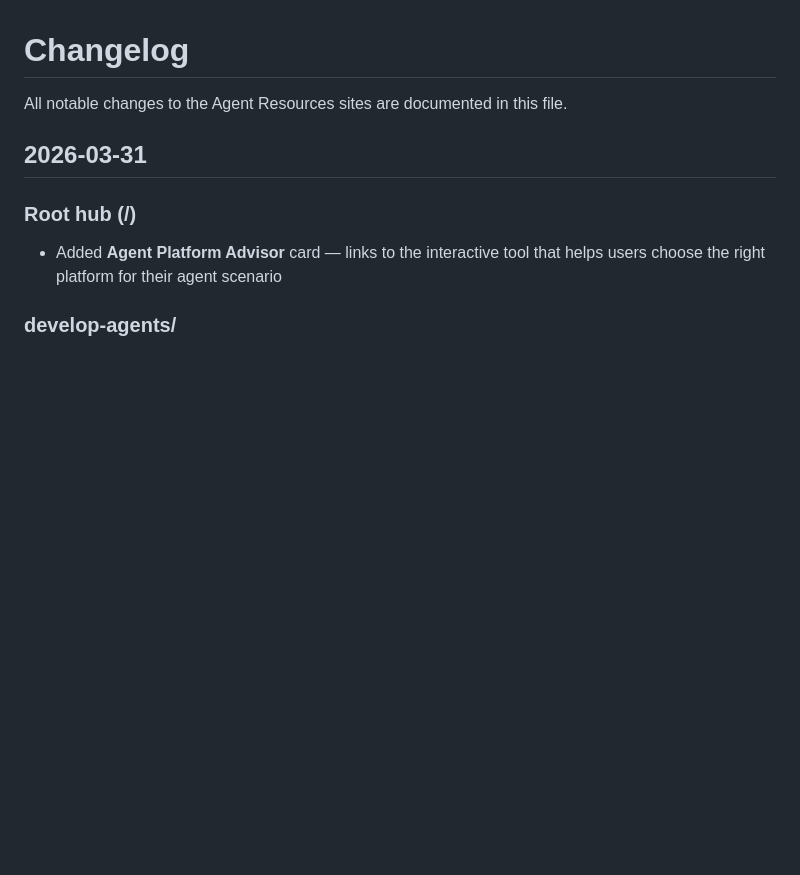
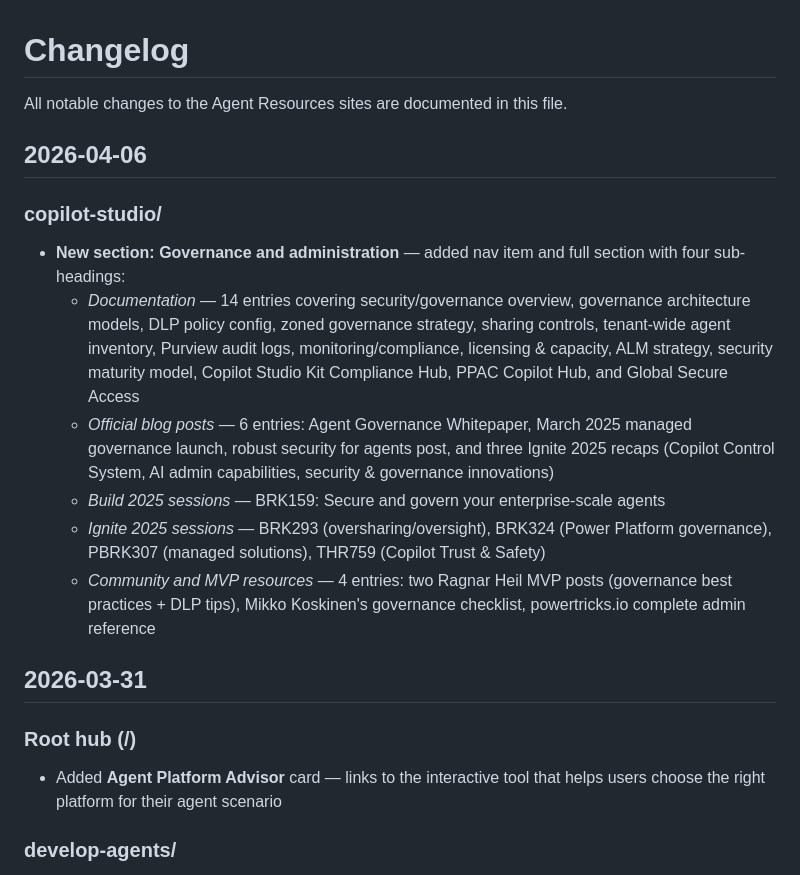
Before and after one commit to microsoft/agent-resources, a Markdown page: CHANGELOG.md, the part around the change. Rendered like a GitHub page; blank space fills up the shorter version.

Commit message:
Update changelog

```diff
--- a/CHANGELOG.md
+++ b/CHANGELOG.md
@@ -1,6 +1,16 @@
 # Changelog
 
 All notable changes to the Agent Resources sites are documented in this file.
+
+## 2026-04-06
+
+### copilot-studio/
+- **New section: Governance and administration** — added nav item and full section with four sub-headings:
+  - *Documentation* — 14 entries covering security/governance overview, governance architecture models, DLP policy config, zoned governance strategy, sharing controls, tenant-wide agent inventory, Purview audit logs, monitoring/compliance, licensing & capacity, ALM strategy, security maturity model, Copilot Studio Kit Compliance Hub, PPAC Copilot Hub, and Global Secure Access
+  - *Official blog posts* — 6 entries: Agent Governance Whitepaper, March 2025 managed governance launch, robust security for agents post, and three Ignite 2025 recaps (Copilot Control System, AI admin capabilities, security & governance innovations)
+  - *Build 2025 sessions* — BRK159: Secure and govern your enterprise-scale agents
+  - *Ignite 2025 sessions* — BRK293 (oversharing/oversight), BRK324 (Power Platform governance), PBRK307 (managed solutions), THR759 (Copilot Trust & Safety)
+  - *Community and MVP resources* — 4 entries: two Ragnar Heil MVP posts (governance best practices + DLP tips), Mikko Koskinen's governance checklist, powertricks.io complete admin reference
 
 ## 2026-03-31
 
```
